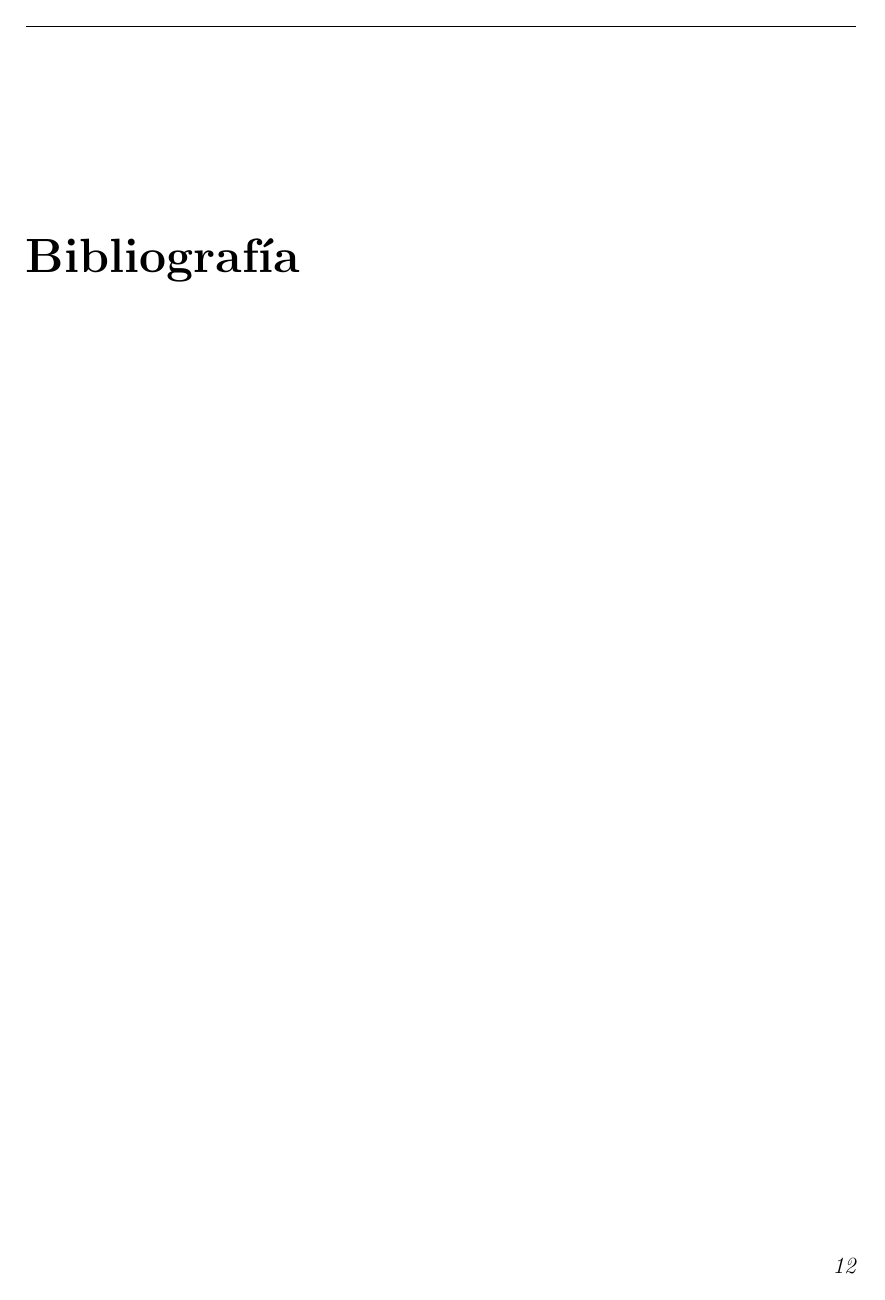
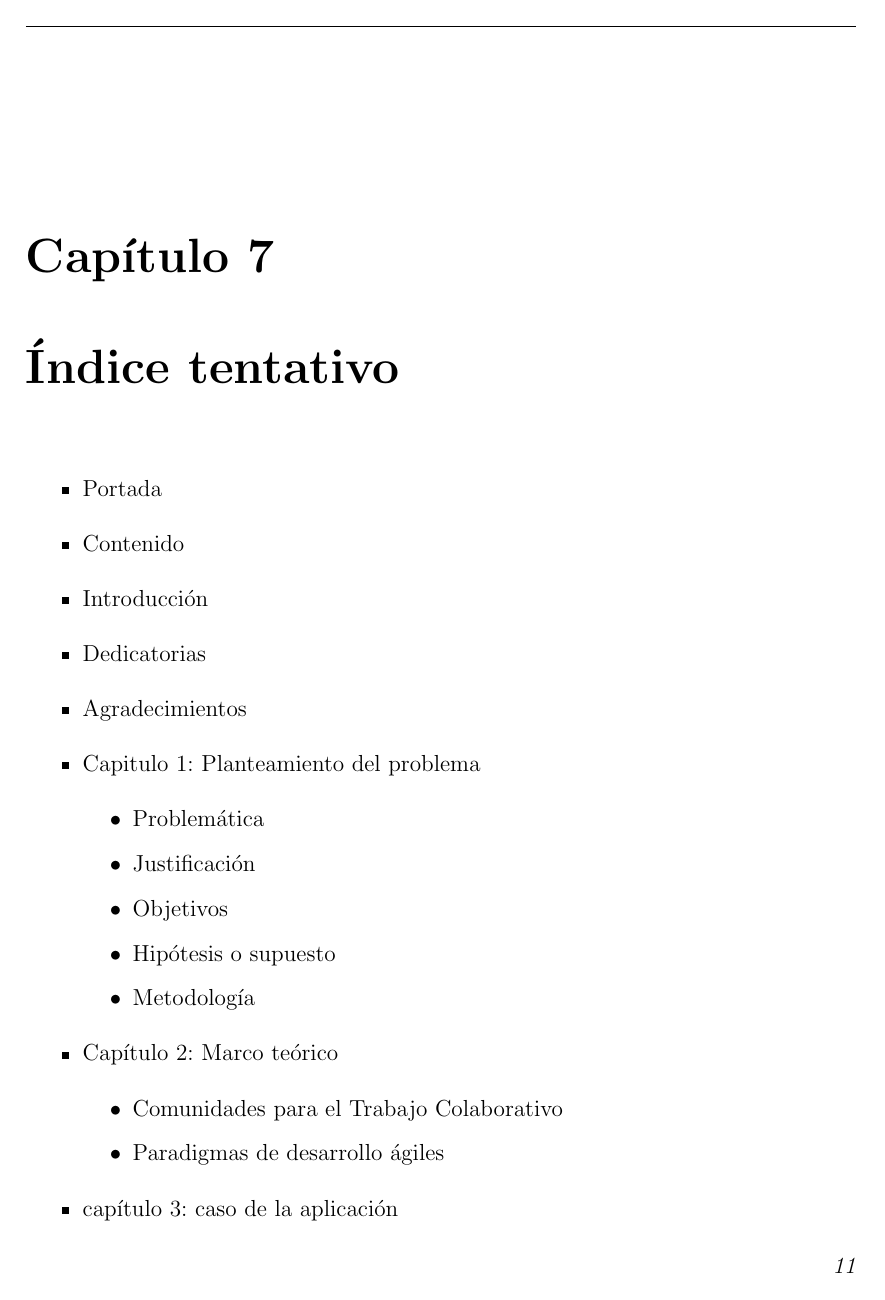
Before and after one commit to ricardo-pcan/una-mano, a LaTeX thesis (documentation/source/tesis.tex, which reads documentation/source/chapters/tentativeIndex.tex): page 12 of 12 before the commit and page 11 of 13 after it. Compiled offline with pdfLaTeX.

Commit message:
Documentation:: Add tentative index

```diff
--- a/documentation/source/chapters/tentativeIndex.tex
+++ b/documentation/source/chapters/tentativeIndex.tex
@@ -1 +1,26 @@
 \chapter{'Indice tentativo}
+
+\begin{itemize}
+    \item Portada
+    \item Contenido
+    \item Introducci\'on
+    \item Dedicatorias
+    \item Agradecimientos
+    \item Capitulo 1: Planteamiento del problema
+        \begin{itemize}
+            \item Problem\'atica
+            \item Justificaci\'on
+            \item Objetivos
+            \item Hip\'otesis o supuesto
+            \item Metodolog\'ia
+        \end{itemize}
+    \item Cap\'itulo 2: Marco te\'orico
+        \begin{itemize}
+            \item Comunidades para el Trabajo Colaborativo
+            \item Paradigmas de desarrollo \'agiles
+        \end{itemize}
+    \item cap\'itulo 3: caso de la aplicaci\'on
+        \begin{itemize}
+            \item Especificaci\'on de requerimientos
+            \item Modelado del sistema
+            \item Desarrollo del sistema
```
Also changed, not shown: documentation/source/chapters/tentativeIndex.tex (14 more changed lines).
